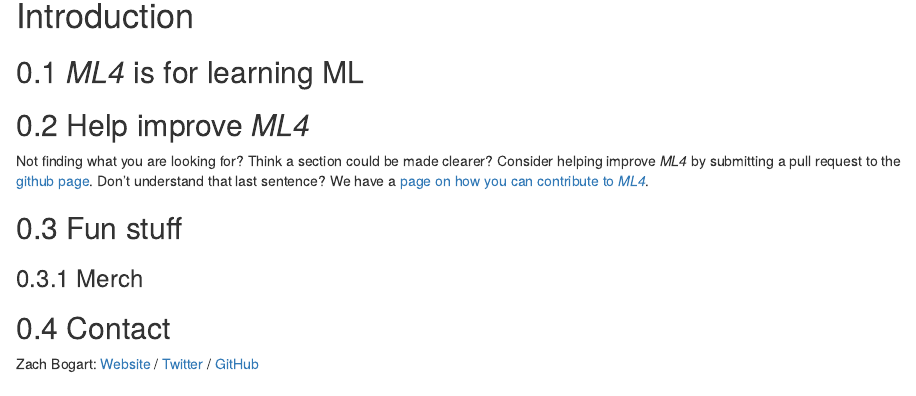
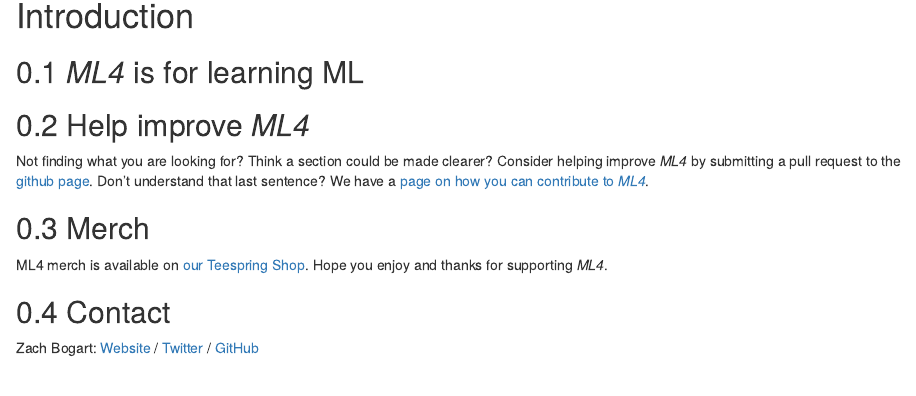
Before and after one commit to zachbogart/ML4, an R Markdown document (index.Rmd): the page in a window 1100 px wide, from 150 px down. Rendered offline with R 4.5, knitr and Pandoc, with nearby package versions; drawn as R Markdown's standard HTML page in place of the format the file asks for.

Commit message:
teespring

```diff
--- a/index.Rmd
+++ b/index.Rmd
@@ -21,11 +21,9 @@
 
 Not finding what you are looking for? Think a section could be made clearer? Consider helping improve *ML4* by submitting a pull request to the [github page](){target="_blank"}. Don't understand that last sentence? We have a [page on how you can contribute to *ML4*](contribute.html).
 
-## Fun stuff
+## Merch
 
-### Merch
-
-
+ML4 merch is available on [our Teespring Shop](https://teespring.com/stores/ml4){target="_blank"}. Hope you enjoy and thanks for supporting *ML4*.
 
 
 <!-- Contact -->
```
